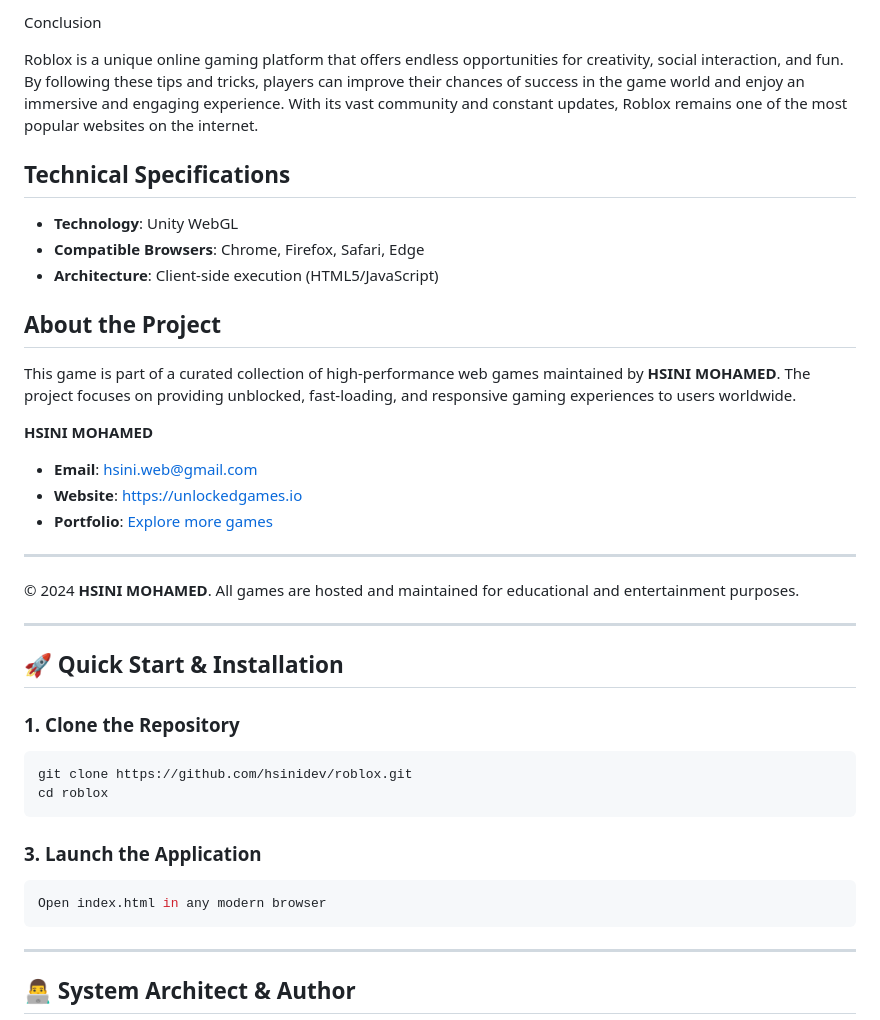
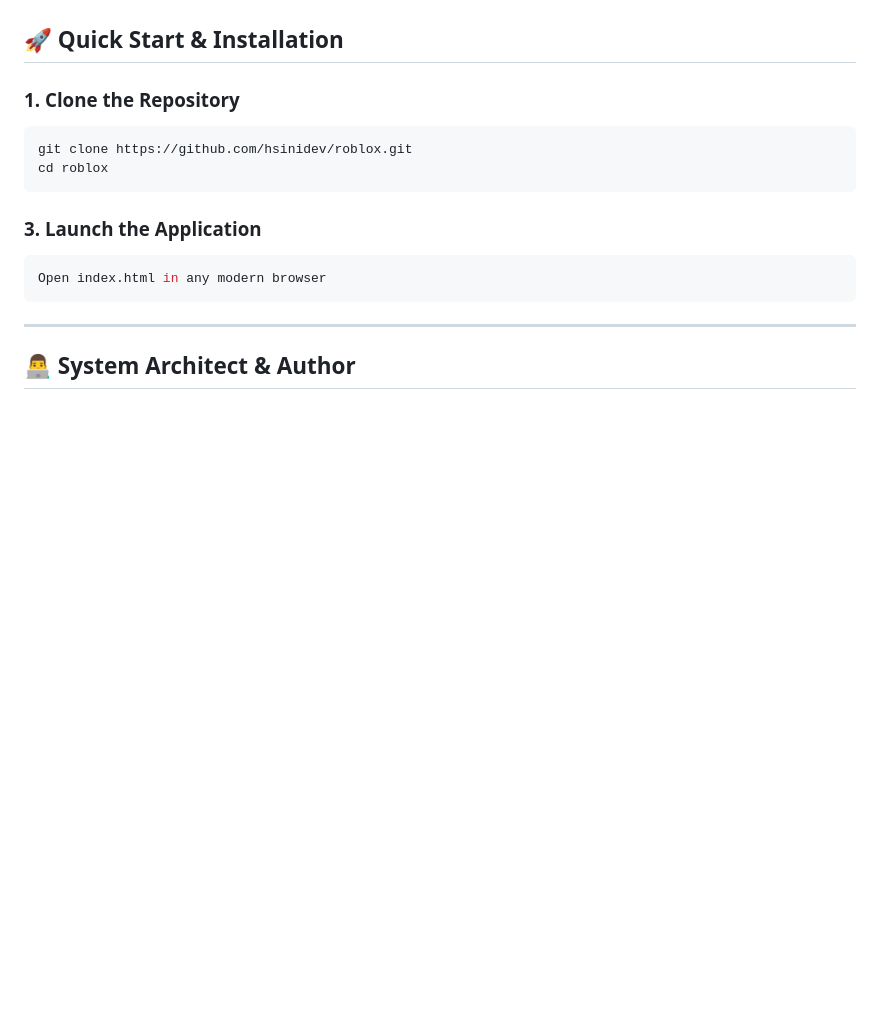
Before and after one commit to hsinidev/roblox, a Markdown page: README.md, the part around one of its changes. Drawn GitHub-style; blank space fills up the shorter version.

```diff
--- a/README.md
+++ b/README.md
@@ -85,25 +40,3 @@ Roblox offers a wide range of benefits that make it an attractive option for pla
-Conclusion
-
-
-Roblox is a unique online gaming platform that offers endless opportunities for creativity, social interaction, and fun. By following these tips and tricks, players can improve their chances of success in the game world and enjoy an immersive and engaging experience. With its vast community and constant updates, Roblox remains one of the most popular websites on the internet.
-
-## Technical Specifications
-- **Technology**: Unity WebGL
-- **Compatible Browsers**: Chrome, Firefox, Safari, Edge
-- **Architecture**: Client-side execution (HTML5/JavaScript)
-
-## About the Project
-This game is part of a curated collection of high-performance web games maintained by **HSINI MOHAMED**. The project focuses on providing unblocked, fast-loading, and responsive gaming experiences to users worldwide.
-
-**HSINI MOHAMED**
-- **Email**: [hsini.web@gmail.com](mailto:hsini.web@gmail.com)
-- **Website**: [https://unlockedgames.io](https://unlockedgames.io)
-- **Portfolio**: [Explore more games](https://unlockedgames.io)
-
----
-© 2024 **HSINI MOHAMED**. All games are hosted and maintained for educational and entertainment purposes.
-
----
 ## 🚀 Quick Start & Installation
 
 ### 1. Clone the Repository
```
Also changed, not shown: other parts of README.md (+14 -59 lines).
